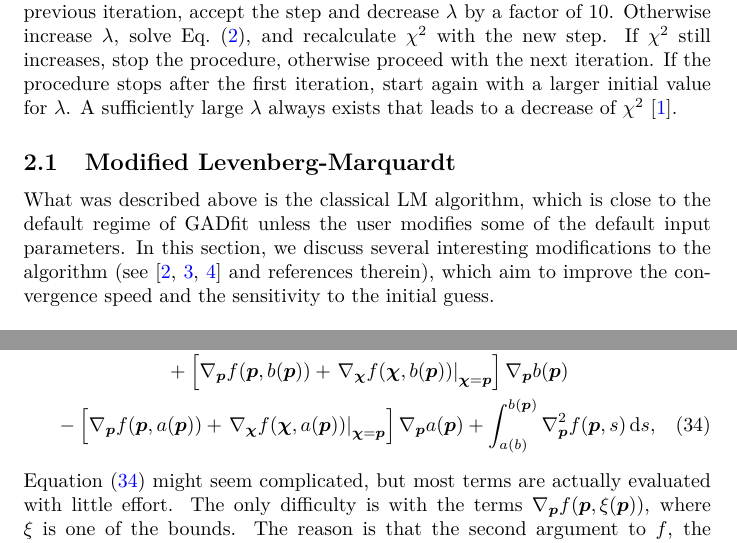
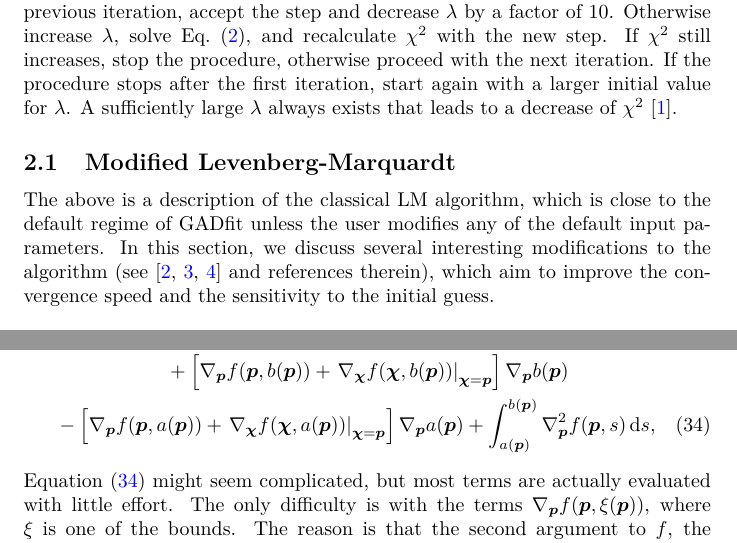
Before and after one commit to raullaasner/gadfit, a LaTeX document (doc/user_guide.tex): two parts of pages 3 and 15 of 36, joined at a grey line, cut so that both start at the same text. Compiled offline with pdfLaTeX.

Commit message:
Fix minor typos and formatting issues

```diff
--- a/doc/user_guide.tex
+++ b/doc/user_guide.tex
@@ -83,7 +83,7 @@ defines the Jacobian matrix and where the damping parameter $\lambda$ allows the
 
 \subsection{\label{sec:mod_lm}Modified Levenberg-Marquardt}
 
-What was described above is the classical LM algorithm, which is close to the default regime of GADfit unless the user modifies some of the default input parameters. In this section, we discuss several interesting modifications to the algorithm (see \cite{transtrum10,   transtrum11, transtrum12} and references therein), which aim to improve the convergence speed and the sensitivity to the initial guess.
+The above is a description of the classical LM algorithm, which is close to the default regime of GADfit unless the user modifies any of the default input parameters. In this section, we discuss several interesting modifications to the algorithm (see \cite{transtrum10, transtrum11, transtrum12} and references therein), which aim to improve the convergence speed and the sensitivity to the initial guess.
 
 \paragraph{The damping matrix.} Originally, the rationale for choosing the damping matrix as $\bm D^T\bm D \equiv \diag(\bm J^T\bm J)$ in Eq.~\eqref{eq:LM} was to make the algorithm invariant to the rescaling of parameters. This is important when the parameters have very different magnitudes and the algorithm has to follow a narrow canyon in the parameter space in search of the minimum of $\chi^2$. However, this also poses a problem when the algorithm is in a region of space where the model is insensitive to the parameters. When this happens, the diagonal entries of both $\bm J^T\bm J$ and the damping matrix $\bm D^T\bm D$ become small for some of the parameters, which leads to uncontrollably large steps. There is a chance that some parameters are incorrectly pushed to infinite values, a phenomenon known as parameter evaporation. A compromise for both retaining the invariance to rescaling and guarding against parameter evaporation is to set the diagonal entries of $\bm D^T\bm D$ to the largest diagonal entries of $\bm J^T\bm J$ yet encountered. This approach is efficient provided that the initial guess does not lie on a plateau of the $\chi^2$ surface in the parameter space. If this condition is not satisfied then, as a simple and robust solution, the user can specify the minimum values for the diagonal of $\bm D^T\bm D$.
 
@@ -484,7 +484,7 @@ The general formula for the second derivative, required for the acceleration ter
     p} b(\bm p) \\
   - \left[ \nabla_{\bm p} f(\bm p,a(\bm p)) + \left. \nabla_{\bm\chi}
       f(\bm\chi,a(\bm p)) \right|_{\bm\chi=\bm p} \right] \nabla_{\bm
-    p} a(\bm p) + \int_{a(b)}^{b(\bm p)} \nabla_{\bm p}^2 f(\bm p,s)
+    p} a(\bm p) + \int_{a(\bm p)}^{b(\bm p)} \nabla_{\bm p}^2 f(\bm p,s)
   \D s,
 \end{multline}
 Equation~\eqref{eq:nabla2_f} might seem complicated, but most terms are actually evaluated with little effort. The only difficulty is with the terms $\nabla_{\bm p} f(\bm p,\xi(\bm p))$, where $\xi$ is one of the bounds. The reason is that the second argument to $f$, the integration variable, is required to be an ordinary floating point number. In order to calculate the derivative with respect to this variable using AD, it would need to be passed as an AD variable. In principle, this is not an issue, but it is a major technical inconvenience. If the interface of $f$ is changed to allow this, then a lot of the internal procedures of GADfit would need to be modified to include an intermediary dummy AD variable for passing arguments to $f$ (Fortran does not allow passing derived types by value). Most of the time this would be an unnecessary conversion from real to a passive AD variable, and only for the above mentioned two terms would the argument need to be an active AD variable. This would incur massive overhead, resulting in an increase of the walltime by up to 20\%, even if one is not interested in the acceleration term. As a solution, this is the only place where we use finite differences for evaluating the derivative. The error introduced is independent of the error of the numerical integration procedure and the effect on the final result should be negligible.
```
Also changed, not shown: 2 other files.
